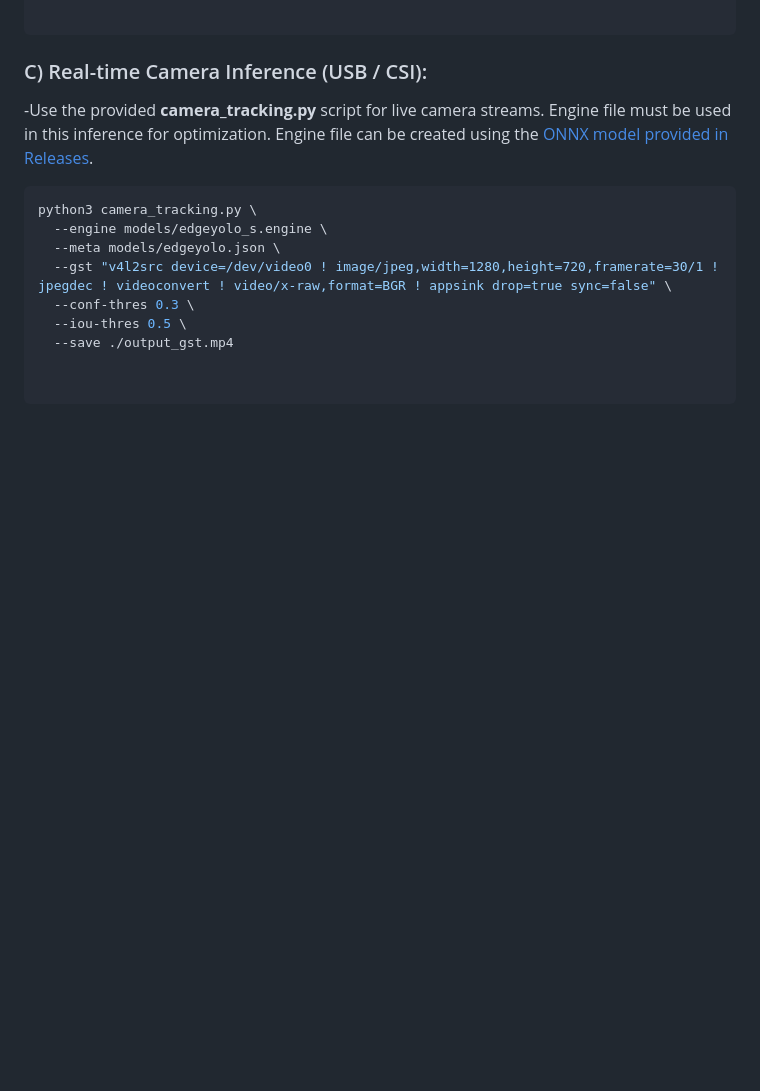
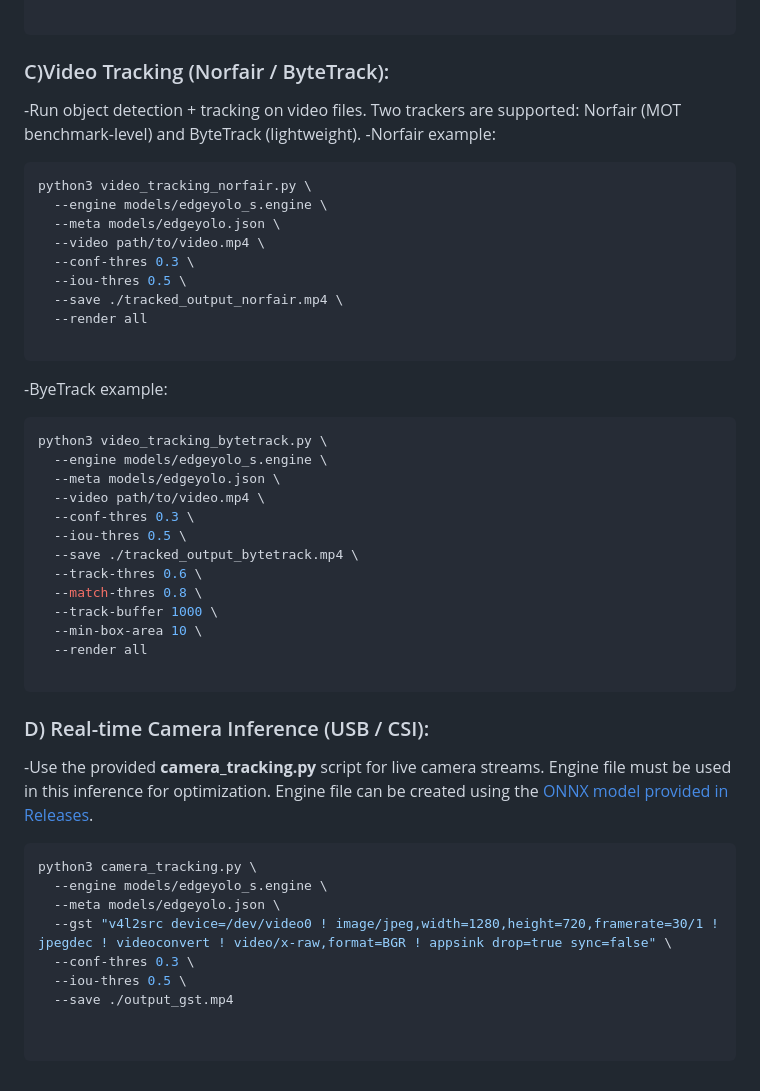
Before and after one commit to ulassakin/NanoTrack, a Markdown page: README.md, the part around the change. Rendered like a GitHub page; blank space fills up the shorter version.

````diff
--- a/README.md
+++ b/README.md
@@ -73,7 +73,39 @@ python detect.py \
   --save-dir ./output
 
 ```
-### C) Real-time Camera Inference (USB / CSI):
+### C)Video Tracking (Norfair / ByteTrack):
+-Run object detection + tracking on video files. Two trackers are supported: Norfair (MOT benchmark-level) and ByteTrack (lightweight).
+-Norfair example:
+```bash
+python3 video_tracking_norfair.py \
+  --engine models/edgeyolo_s.engine \
+  --meta models/edgeyolo.json \
+  --video path/to/video.mp4 \
+  --conf-thres 0.3 \
+  --iou-thres 0.5 \
+  --save ./tracked_output_norfair.mp4 \
+  --render all
+
+```
+-ByeTrack example:
+```bash
+python3 video_tracking_bytetrack.py \
+  --engine models/edgeyolo_s.engine \
+  --meta models/edgeyolo.json \
+  --video path/to/video.mp4 \
+  --conf-thres 0.3 \
+  --iou-thres 0.5 \
+  --save ./tracked_output_bytetrack.mp4 \
+  --track-thres 0.6 \
+  --match-thres 0.8 \
+  --track-buffer 1000 \
+  --min-box-area 10 \
+  --render all
+
+```
+
+
+### D) Real-time Camera Inference (USB / CSI):
 -Use the provided **camera_tracking.py** script for live camera streams. Engine file must be used in this inference for optimization. Engine file can be created using the [ONNX model provided in Releases](https://github.com/ulassakin/realtime-edge-small-object-tracking/releases/download/v0.2/edgeyolo_s.onnx.zip).
 
 ```bash
````
